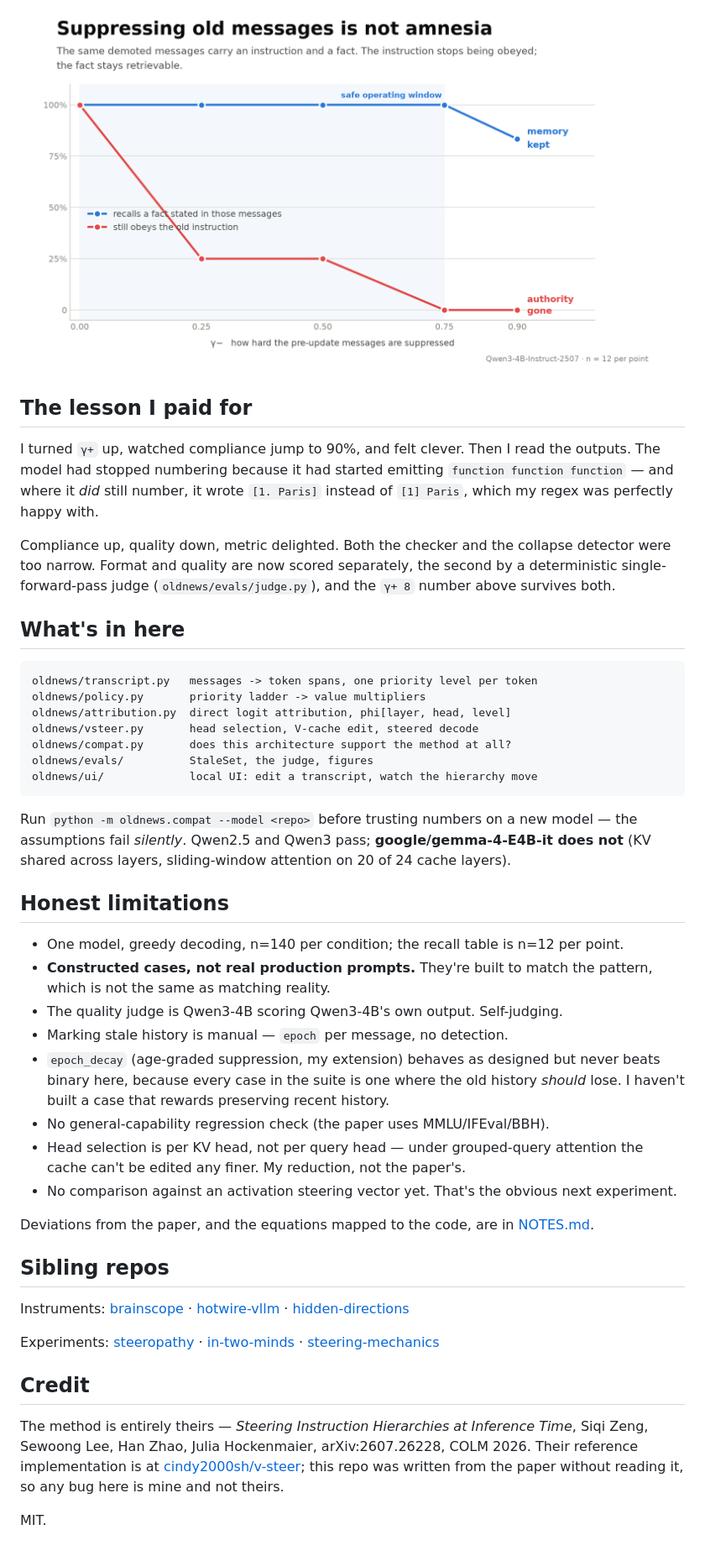
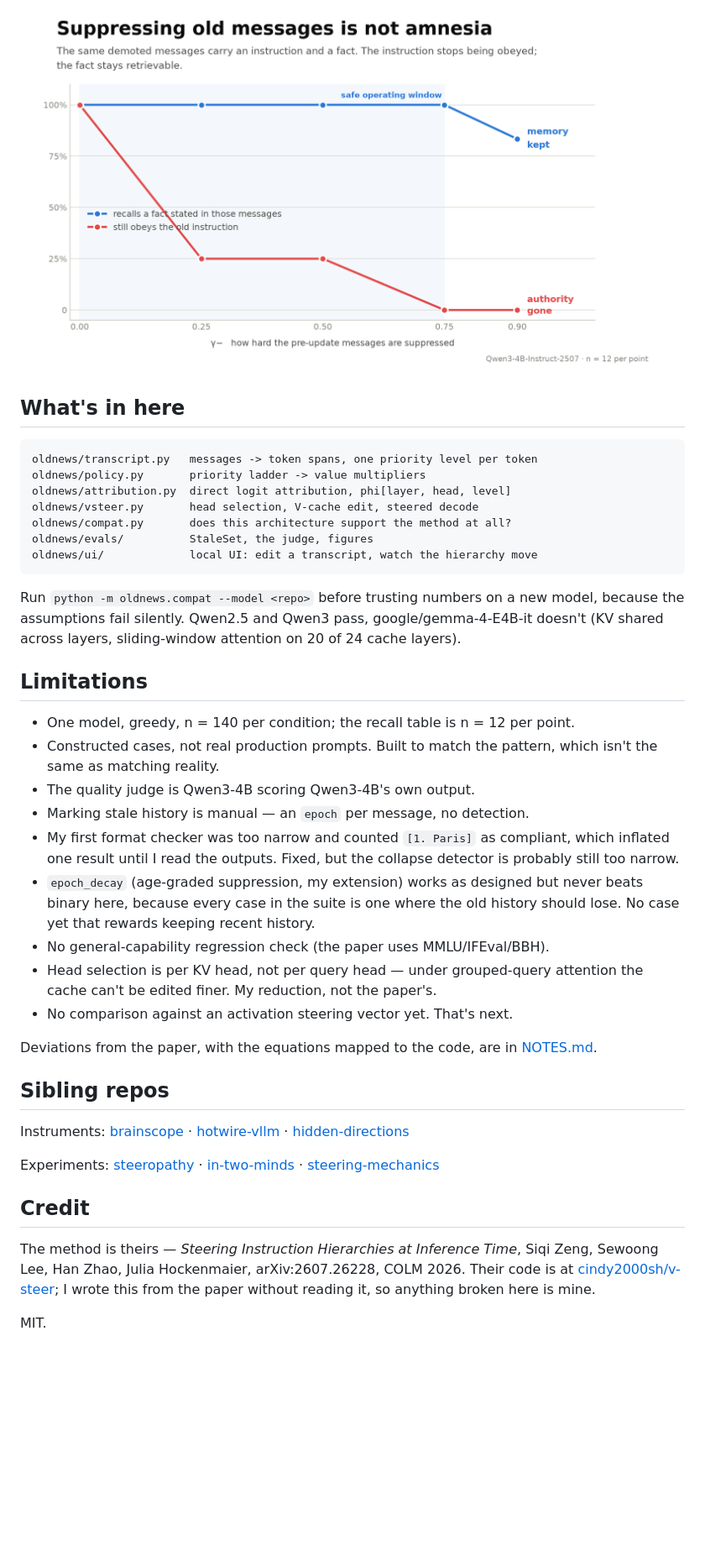
Before and after one commit to moudrkat/old-news, a Markdown page: README.md, the part around one of its changes. Shown at 84% size. Rendered like a GitHub page; blank space fills up the shorter version.

````diff
--- a/README.md
+++ b/README.md
@@ -143,17 +141,5 @@ indicative, not tight.)
 
 ![two lines against suppression strength: obedience to the stale instruction falls to zero while recall of a fact stated in those same messages stays at 100% until the very end of the range](docs/recall.png)
-
-## The lesson I paid for
-
-I turned `γ+` up, watched compliance jump to 90%, and felt clever. Then I read
-the outputs. The model had stopped numbering because it had started emitting
-`function function function` — and where it *did* still number, it wrote
-`[1. Paris]` instead of `[1] Paris`, which my regex was perfectly happy with.
-
-Compliance up, quality down, metric delighted. Both the checker and the
-collapse detector were too narrow. Format and quality are now scored
-separately, the second by a deterministic single-forward-pass judge
-(`oldnews/evals/judge.py`), and the `γ+ 8` number above survives both.
 
 ## What's in here
 
@@ -168,29 +154,29 @@ oldnews/ui/             local UI: edit a transcript, watch the hierarchy move
 ```
 
 Run `python -m oldnews.compat --model <repo>` before trusting numbers on a new
-model — the assumptions fail *silently*. Qwen2.5 and Qwen3 pass;
-**google/gemma-4-E4B-it does not** (KV shared across layers, sliding-window
+model, because the assumptions fail silently. Qwen2.5 and Qwen3 pass,
+google/gemma-4-E4B-it doesn't (KV shared across layers, sliding-window
 attention on 20 of 24 cache layers).
 
-## Honest limitations
+## Limitations
 
-- One model, greedy decoding, n=140 per condition; the recall table is n=12
-  per point.
-- **Constructed cases, not real production prompts.** They're built to match
-  the pattern, which is not the same as matching reality.
-- The quality judge is Qwen3-4B scoring Qwen3-4B's own output. Self-judging.
-- Marking stale history is manual — `epoch` per message, no detection.
-- `epoch_decay` (age-graded suppression, my extension) behaves as designed but
+- One model, greedy, n = 140 per condition; the recall table is n = 12 per point.
+- Constructed cases, not real production prompts. Built to match the pattern,
+  which isn't the same as matching reality.
+- The quality judge is Qwen3-4B scoring Qwen3-4B's own output.
+- Marking stale history is manual — an `epoch` per message, no detection.
+- My first format checker was too narrow and counted `[1. Paris]` as compliant,
+  which inflated one result until I read the outputs. Fixed, but the collapse
+  detector is probably still too narrow.
+- `epoch_decay` (age-graded suppression, my extension) works as designed but
   never beats binary here, because every case in the suite is one where the old
-  history *should* lose. I haven't built a case that rewards preserving recent
-  history.
+  history should lose. No case yet that rewards keeping recent history.
 - No general-capability regression check (the paper uses MMLU/IFEval/BBH).
 - Head selection is per KV head, not per query head — under grouped-query
-  attention the cache can't be edited any finer. My reduction, not the paper's.
-- No comparison against an activation steering vector yet. That's the obvious
-  next experiment.
+  attention the cache can't be edited finer. My reduction, not the paper's.
+- No comparison against an activation steering vector yet. That's next.
 
-Deviations from the paper, and the equations mapped to the code, are in
+Deviations from the paper, with the equations mapped to the code, are in
 [NOTES.md](NOTES.md).
 
 ## Sibling repos
@@ -205,11 +191,10 @@ Experiments: [steeropathy](https://github.com/moudrkat/steeropathy) ·
 
 ## Credit
 
-The method is entirely theirs — *Steering Instruction Hierarchies at Inference
-Time*, Siqi Zeng, Sewoong Lee, Han Zhao, Julia Hockenmaier, arXiv:2607.26228,
-COLM 2026. Their reference implementation is at
-[cindy2000sh/v-steer](https://github.com/cindy2000sh/v-steer); this repo was
-written from the paper without reading it, so any bug here is mine and not
-theirs.
+The method is theirs — *Steering Instruction Hierarchies at Inference Time*,
+Siqi Zeng, Sewoong Lee, Han Zhao, Julia Hockenmaier, arXiv:2607.26228, COLM
+2026. Their code is at
+[cindy2000sh/v-steer](https://github.com/cindy2000sh/v-steer); I wrote this from
+the paper without reading it, so anything broken here is mine.
 
 MIT.
````
Also changed, not shown: other parts of README.md (+63 -65 lines).
